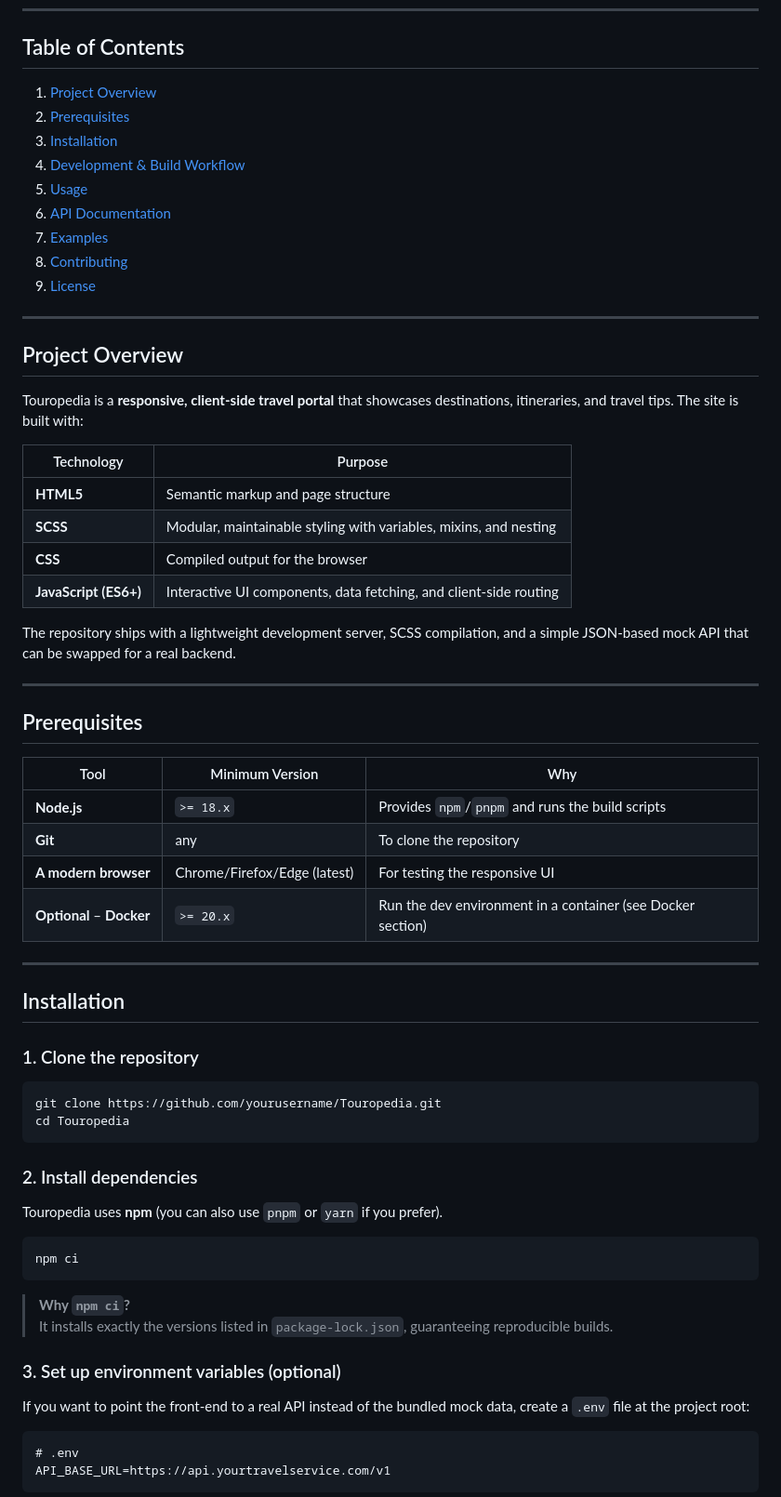
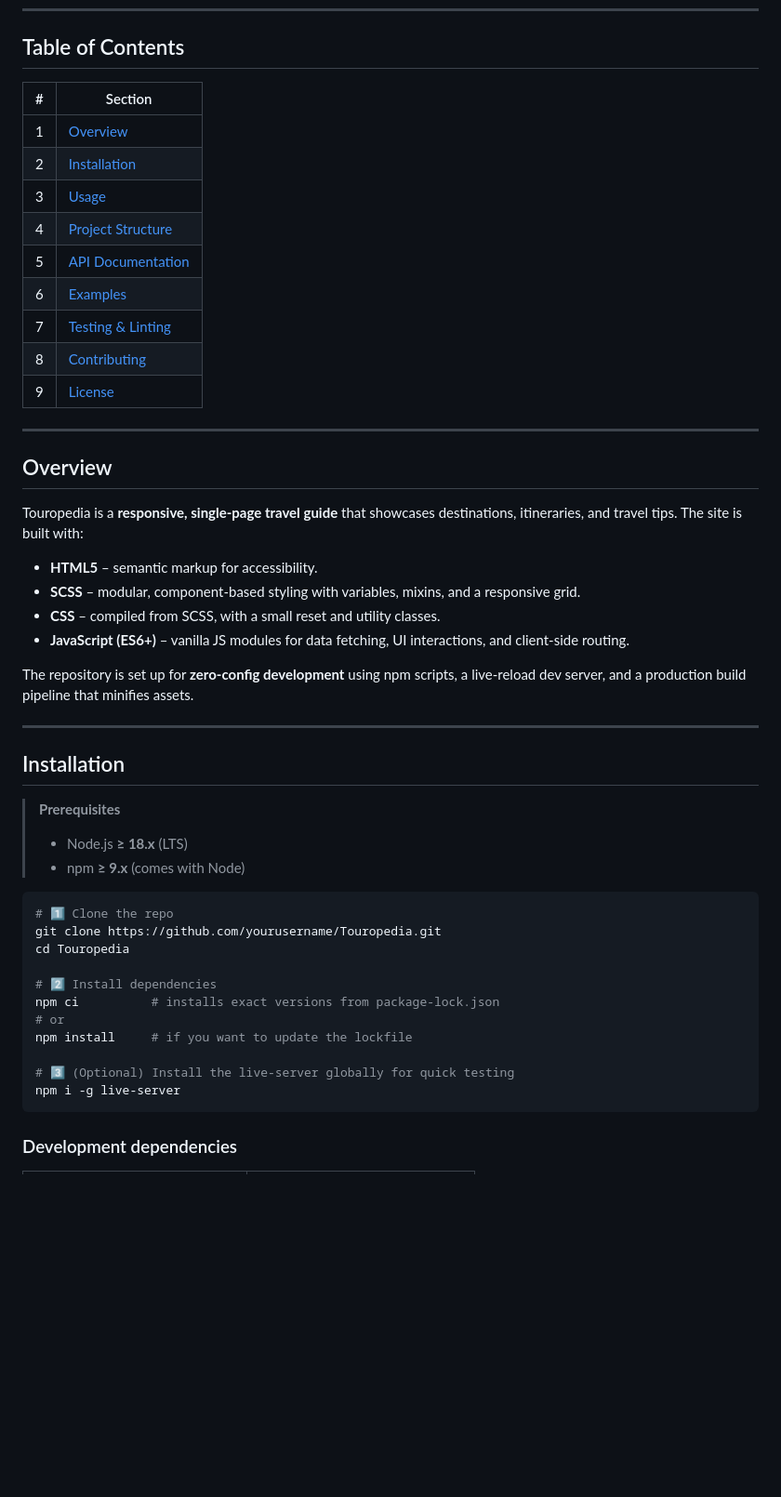
Before and after one commit to ni-sh-a-char/Touropedia, a Markdown page: docs/README.md, the part around one of its changes. Shown at 93% size. Drawn GitHub-style; blank space fills up the shorter version.

Commit message:
Update documentation for Touropedia

````diff
--- a/docs/README.md
+++ b/docs/README.md
@@ -4,65 +4,53 @@
 ---
 
 ## Table of Contents
-1. [Project Overview](#project-overview)
-2. [Prerequisites](#prerequisites)
-3. [Installation](#installation)
-4. [Development & Build Workflow](#development--build-workflow)
-5. [Usage](#usage)
-6. [API Documentation](#api-documentation)
-7. [Examples](#examples)
-8. [Contributing](#contributing)
-9. [License](#license)
+
+| # | Section |
+|---|---------|
+| 1 | [Overview](#overview) |
+| 2 | [Installation](#installation) |
+| 3 | [Usage](#usage) |
+| 4 | [Project Structure](#project-structure) |
+| 5 | [API Documentation](#api-documentation) |
+| 6 | [Examples](#examples) |
+| 7 | [Testing & Linting](#testing--linting) |
+| 8 | [Contributing](#contributing) |
+| 9 | [License](#license) |
 
 ---
 
-## Project Overview
-Touropedia is a **responsive, client‑side travel portal** that showcases destinations, itineraries, and travel tips. The site is built with:
+## Overview
 
-| Technology | Purpose |
-|------------|---------|
-| **HTML5**  | Semantic markup and page structure |
-| **SCSS**   | Modular, maintainable styling with variables, mixins, and nesting |
-| **CSS**    | Compiled output for the browser |
-| **JavaScript (ES6+)** | Interactive UI components, data fetching, and client‑side routing |
+Touropedia is a **responsive, single‑page travel guide** that showcases destinations, itineraries, and travel tips. The site is built with:
 
-The repository ships with a lightweight development server, SCSS compilation, and a simple JSON‑based mock API that can be swapped for a real backend.
+* **HTML5** – semantic markup for accessibility.
+* **SCSS** – modular, component‑based styling with variables, mixins, and a responsive grid.
+* **CSS** – compiled from SCSS, with a small reset and utility classes.
+* **JavaScript (ES6+)** – vanilla JS modules for data fetching, UI interactions, and client‑side routing.
 
----
-
-## Prerequisites
-| Tool | Minimum Version | Why |
-|------|----------------|-----|
-| **Node.js** | `>= 18.x` | Provides `npm`/`pnpm` and runs the build scripts |
-| **Git** | any | To clone the repository |
-| **A modern browser** | Chrome/Firefox/Edge (latest) | For testing the responsive UI |
-| **Optional** – **Docker** | `>= 20.x` | Run the dev environment in a container (see Docker section) |
+The repository is set up for **zero‑config development** using npm scripts, a live‑reload dev server, and a production build pipeline that minifies assets.
 
 ---
 
 ## Installation
 
-### 1. Clone the repository
+> **Prerequisites**
+> * Node.js **≥ 18.x** (LTS)
+> * npm **≥ 9.x** (comes with Node)
+
 ```bash
+# 1️⃣ Clone the repo
 git clone https://github.com/yourusername/Touropedia.git
 cd Touropedia
+
+# 2️⃣ Install dependencies
+npm ci          # installs exact versions from package-lock.json
+# or
+npm install     # if you want to update the lockfile
+
+# 3️⃣ (Optional) Install the live‑server globally for quick testing
+npm i -g live-server
 ```
 
-### 2. Install dependencies
-Touropedia uses **npm** (you can also use `pnpm` or `yarn` if you prefer).
+### Development dependencies
 
-```bash
-npm ci
-```
-
-> **Why `npm ci`?**
-> It installs exactly the versions listed in `package-lock.json`, guaranteeing reproducible builds.
-
-### 3. Set up environment variables (optional)
-If you want to point the front‑end to a real API instead of the bundled mock data, create a `.env` file at the project root:
-
-```dotenv
-# .env
-API_BASE_URL=https://api.yourtravelservice.com/v1
-```
-
````
Also changed, not shown: other parts of docs/README.md (+156 -106 lines).
